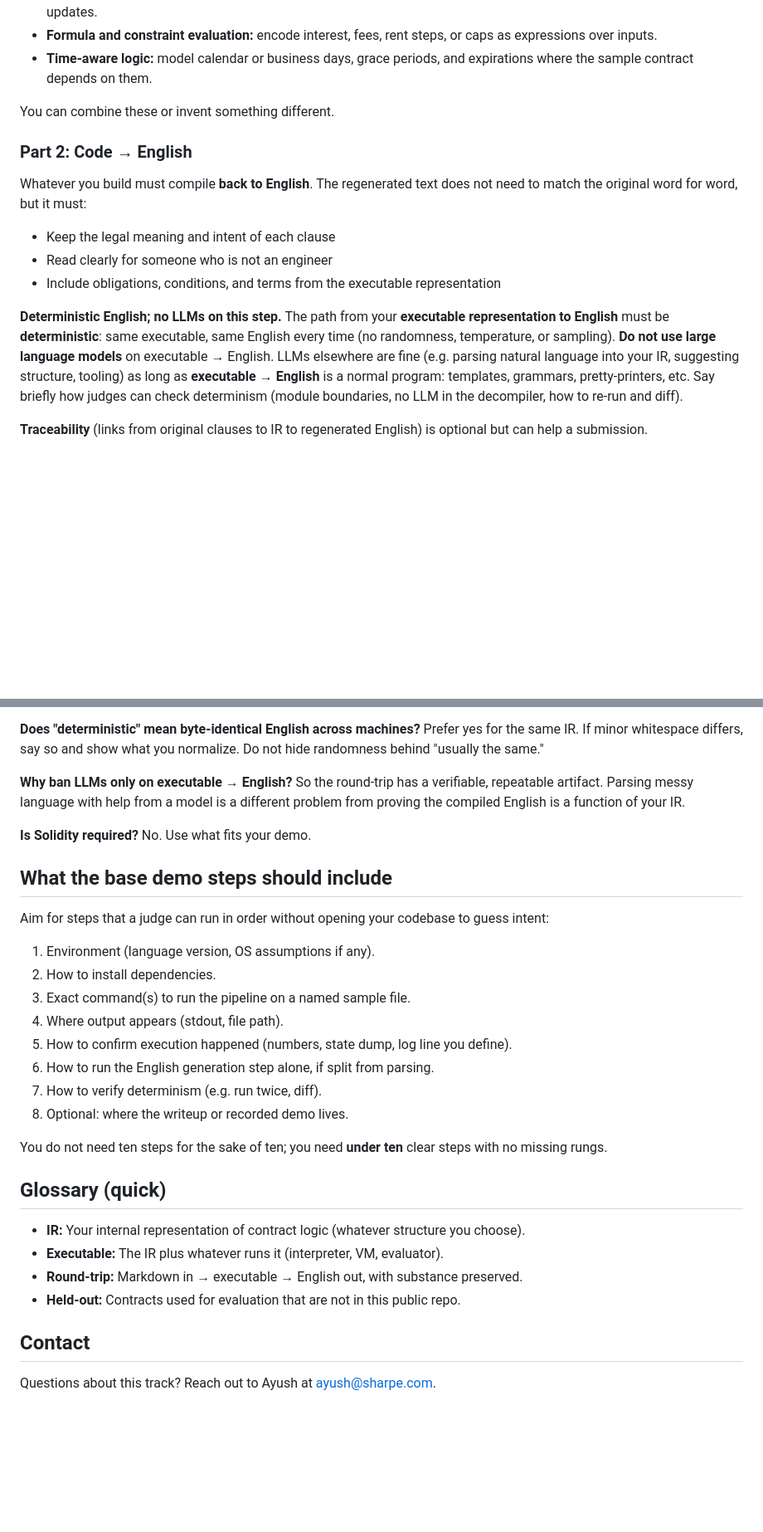
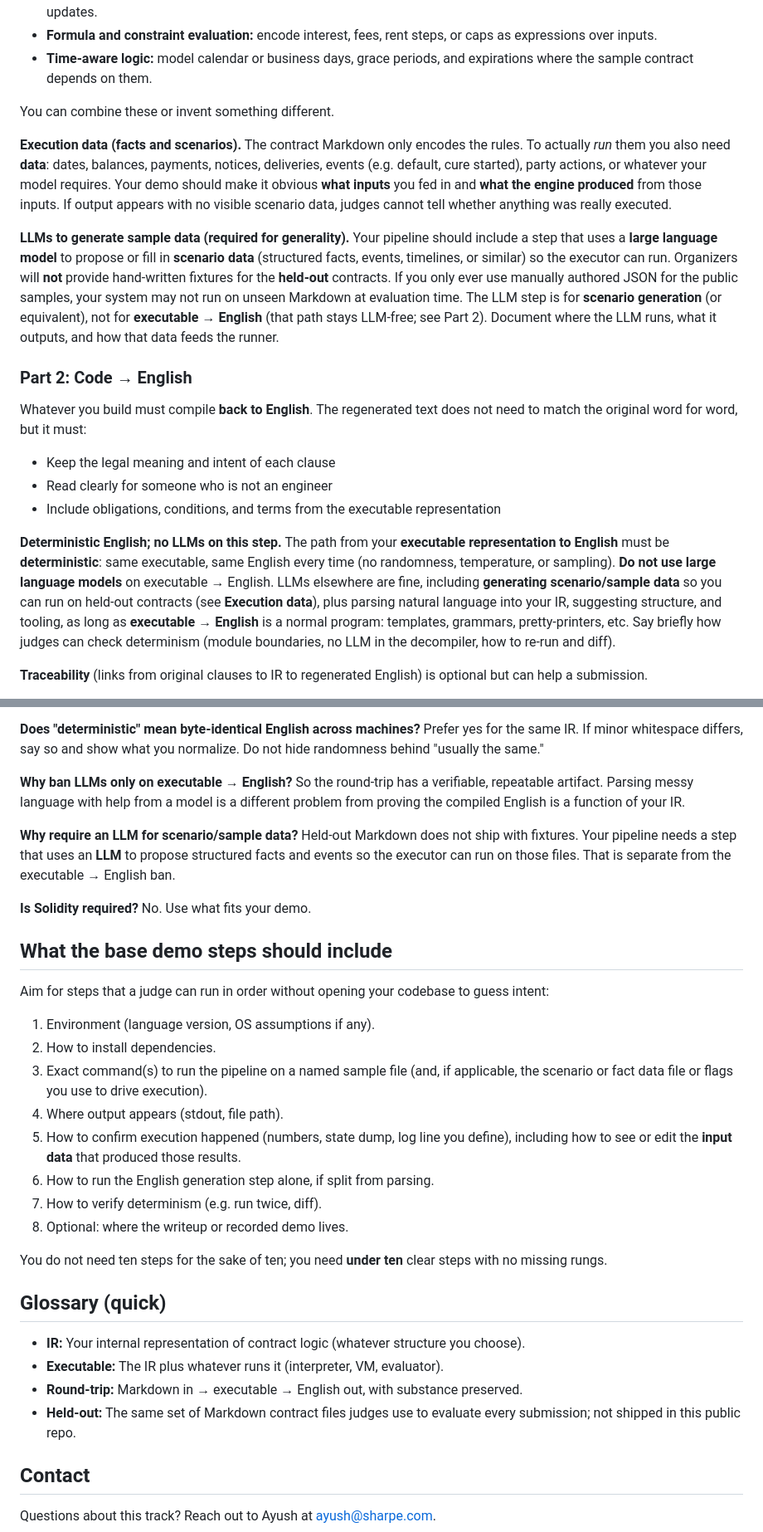
Before and after one commit to victorzhou-star/sharpe-hackathon, a Markdown page: README.md, 2 parts joined by grey strips. Shown at 83% size. Drawn GitHub-style; blank space fills up the shorter version.

```diff
--- a/README.md
+++ b/README.md
@@ -40,6 +40,10 @@ How you get there is up to you. Examples people use:
 
 You can combine these or invent something different.
 
+**Execution data (facts and scenarios).** The contract Markdown only encodes the rules. To actually *run* them you also need **data**: dates, balances, payments, notices, deliveries, events (e.g. default, cure started), party actions, or whatever your model requires. Your demo should make it obvious **what inputs** you fed in and **what the engine produced** from those inputs. If output appears with no visible scenario data, judges cannot tell whether anything was really executed.
+
+**LLMs to generate sample data (required for generality).** Your pipeline should include a step that uses a **large language model** to propose or fill in **scenario data** (structured facts, events, timelines, or similar) so the executor can run. Organizers will **not** provide hand-written fixtures for the **held-out** contracts. If you only ever use manually authored JSON for the public samples, your system may not run on unseen Markdown at evaluation time. The LLM step is for **scenario generation** (or equivalent), not for **executable → English** (that path stays LLM-free; see Part 2). Document where the LLM runs, what it outputs, and how that data feeds the runner.
+
 ### Part 2: Code → English
 
 Whatever you build must compile **back to English**. The regenerated text does not need to match the original word for word, but it must:
@@ -48,7 +52,7 @@ Whatever you build must compile **back to English**. The regenerated text does n
 - Read clearly for someone who is not an engineer
 - Include obligations, conditions, and terms from the executable representation
 
-**Deterministic English; no LLMs on this step.** The path from your **executable representation to English** must be **deterministic**: same executable, same English every time (no randomness, temperature, or sampling). **Do not use large language models** on executable → English. LLMs elsewhere are fine (e.g. parsing natural language into your IR, suggesting structure, tooling) as long as **executable → English** is a normal program: templates, grammars, pretty-printers, etc. Say briefly how judges can check determinism (module boundaries, no LLM in the decompiler, how to re-run and diff).
+**Deterministic English; no LLMs on this step.** The path from your **executable representation to English** must be **deterministic**: same executable, same English every time (no randomness, temperature, or sampling). **Do not use large language models** on executable → English. LLMs elsewhere are fine, including **generating scenario/sample data** so you can run on held-out contracts (see **Execution data**), plus parsing natural language into your IR, suggesting structure, and tooling, as long as **executable → English** is a normal program: templates, grammars, pretty-printers, etc. Say briefly how judges can check determinism (module boundaries, no LLM in the decompiler, how to re-run and diff).
 
 **Traceability** (links from original clauses to IR to regenerated English) is optional but can help a submission.
 
@@ -162,6 +166,8 @@ Suppose you focus on the credit card agreement. A credible demo might: ingest th
 
 **Why ban LLMs only on executable → English?** So the round-trip has a verifiable, repeatable artifact. Parsing messy language with help from a model is a different problem from proving the compiled English is a function of your IR.
 
+**Why require an LLM for scenario/sample data?** Held-out Markdown does not ship with fixtures. Your pipeline needs a step that uses an **LLM** to propose structured facts and events so the executor can run on those files. That is separate from the executable → English ban.
+
 **Is Solidity required?** No. Use what fits your demo.
 
 ## What the base demo steps should include
@@ -170,9 +176,9 @@ Aim for steps that a judge can run in order without opening your codebase to gue
 
 1. Environment (language version, OS assumptions if any).
 2. How to install dependencies.
-3. Exact command(s) to run the pipeline on a named sample file.
+3. Exact command(s) to run the pipeline on a named sample file (and, if applicable, the scenario or fact data file or flags you use to drive execution).
 4. Where output appears (stdout, file path).
-5. How to confirm execution happened (numbers, state dump, log line you define).
+5. How to confirm execution happened (numbers, state dump, log line you define), including how to see or edit the **input data** that produced those results.
 6. How to run the English generation step alone, if split from parsing.
 7. How to verify determinism (e.g. run twice, diff).
 8. Optional: where the writeup or recorded demo lives.
@@ -184,7 +190,7 @@ You do not need ten steps for the sake of ten; you need **under ten** clear step
 - **IR:** Your internal representation of contract logic (whatever structure you choose).
 - **Executable:** The IR plus whatever runs it (interpreter, VM, evaluator).
 - **Round-trip:** Markdown in → executable → English out, with substance preserved.
-- **Held-out:** Contracts used for evaluation that are not in this public repo.
+- **Held-out:** The same set of Markdown contract files judges use to evaluate every submission; not shipped in this public repo.
 
 ## Contact
 
```
Also changed, not shown: other parts of README.md (+10 -10 lines).
